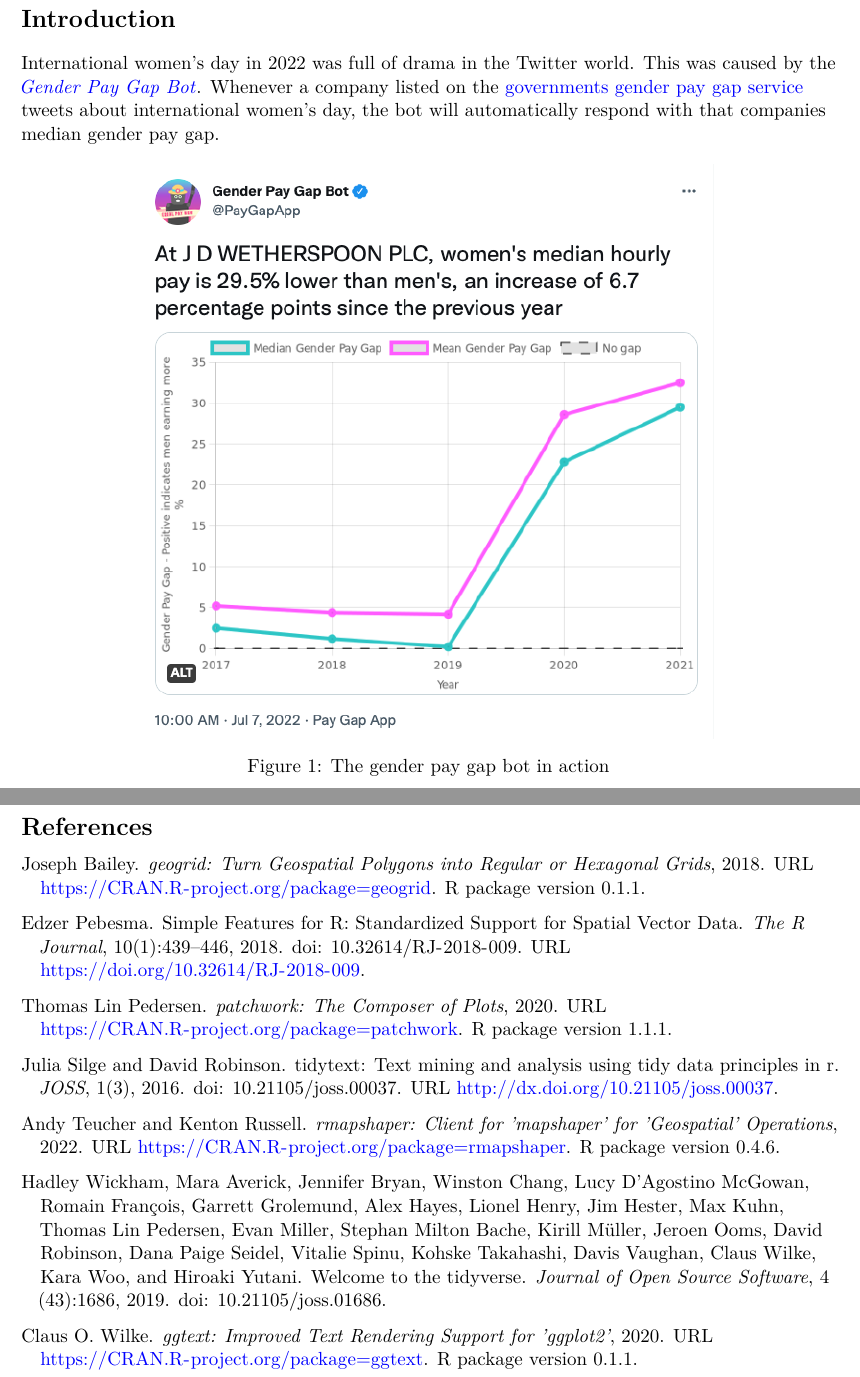
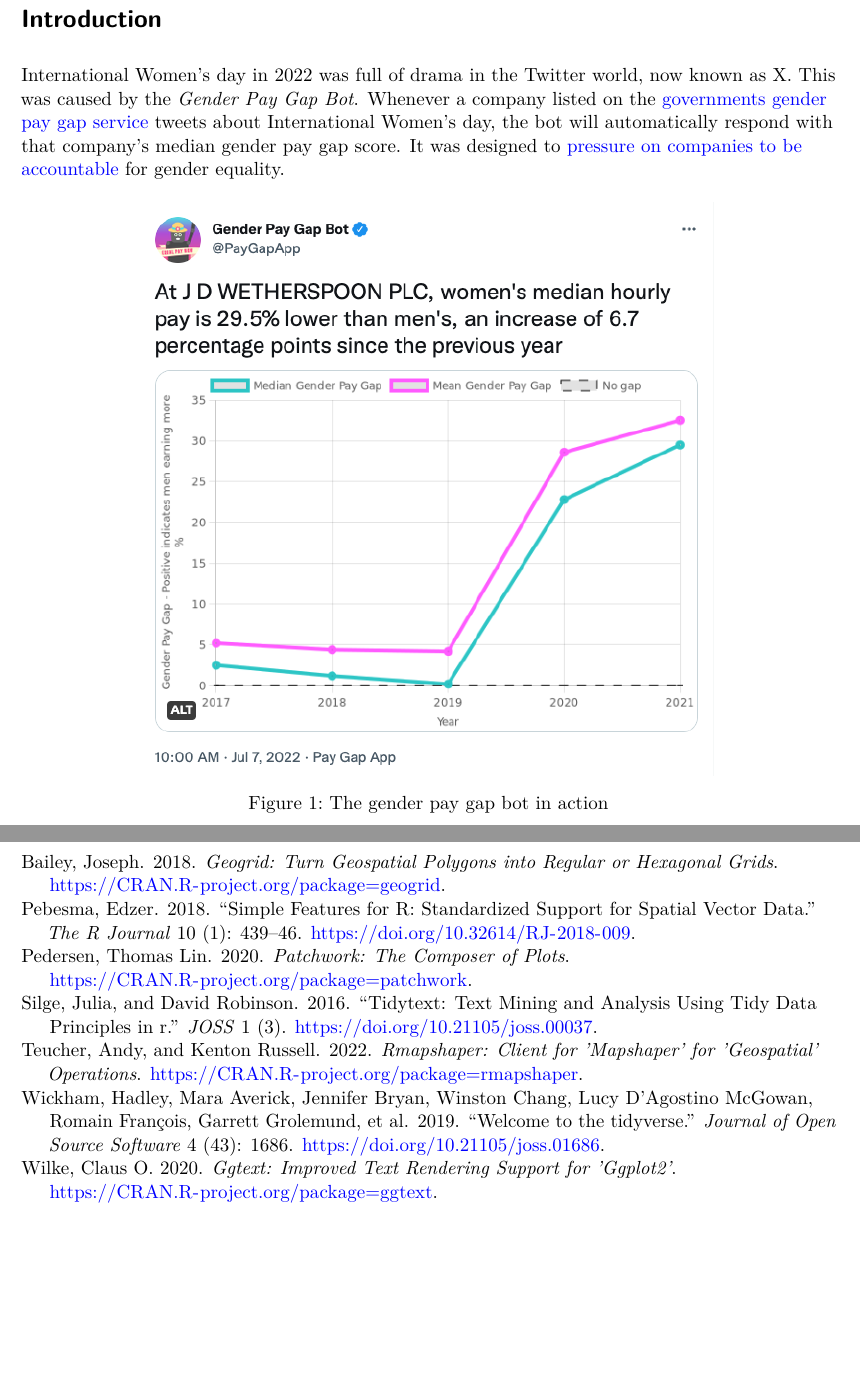
Before and after one commit to andrewmoles2/gender_pay_gap_example, a LaTeX paper (gender_pay_gap.tex): two parts of pages 3 and 8 of 8, joined at a grey line, cut so that both start at the same text, the shorter picture padded with empty space. Compiled offline with pdfLaTeX.

Commit message:
update example

```diff
--- a/gender_pay_gap.tex
+++ b/gender_pay_gap.tex
@@ -5,10 +5,11 @@
 %
 \documentclass[
   11pt,
-]{article}
+  letterpaper,
+  DIV=11,
+  numbers=noendperiod]{scrartcl}
 
 \usepackage{amsmath,amssymb}
-\usepackage{lmodern}
 \usepackage{iftex}
 \ifPDFTeX
   \usepackage[T1]{fontenc}
@@ -18,6 +19,11 @@
   \usepackage{unicode-math}
   \defaultfontfeatures{Scale=MatchLowercase}
   \defaultfontfeatures[\rmfamily]{Ligatures=TeX,Scale=1}
+\fi
+\usepackage{lmodern}
+\ifPDFTeX\else
+    % xetex/luatex font selection
+  \setmainfont[]{Roboto}
 \fi
 % Use upquote if available, for straight quotes in verbatim environments
 \IfFileExists{upquote.sty}{\usepackage{upquote}}{}
@@ -150,7 +179,7 @@
 \href{https://github.com/andrewmoles2/gender_pay_gap_example}{author's
 Github account}}}
 \author{Andrew Moles \and Anton Boichenko}
-\date{21 November, 2022}
+\date{2024-07-24}
 
 \begin{document}
 \maketitle
@@ -171,18 +199,19 @@
 
 \newpage
 
-\hypertarget{introduction}{%
-\section{Introduction}\label{introduction}}
+\section{Introduction}\label{introduction}
 
-International women's day in 2022 was full of drama in the Twitter
-world. This was caused by the
-\href{https://genderpaygap.app/}{\emph{Gender Pay Gap Bot}}. Whenever a
-company listed on the
+International Women's day in 2022 was full of drama in the Twitter
+world, now known as X. This was caused by the \emph{Gender Pay Gap Bot}.
+Whenever a company listed on the
 \href{https://gender-pay-gap.service.gov.uk/}{governments gender pay gap
-service} tweets about international women's day, the bot will
-automatically respond with that companies median gender pay gap.
+service} tweets about International Women's day, the bot will
+automatically respond with that company's median gender pay gap score.
+It was designed to
+\href{https://www.independent.co.uk/tech/people-ryanair-manchester-the-new-york-times-university-b2296194.html}{pressure
+on companies to be accountable} for gender equality.
 
-\begin{figure}
+\begin{figure}[H]
 
 {\centering \includegraphics[width=0.7\textwidth,height=\textheight]{pay_gap_bot.png}
 
@@ -355,8 +381,44 @@
 
 \newpage
 
+\phantomsection\label{refs}
+\begin{CSLReferences}{1}{0}
+\bibitem[\citeproctext]{ref-geogrid}
+Bailey, Joseph. 2018. \emph{Geogrid: Turn Geospatial Polygons into
+Regular or Hexagonal Grids}.
+\url{https://CRAN.R-project.org/package=geogrid}.
 
-  \bibliography{references.bib}
+\bibitem[\citeproctext]{ref-sf}
+Pebesma, Edzer. 2018. {``{Simple Features for R: Standardized Support
+for Spatial Vector Data}.''} \emph{{The R Journal}} 10 (1): 439--46.
+\url{https://doi.org/10.32614/RJ-2018-009}.
+
+\bibitem[\citeproctext]{ref-patchwork}
+Pedersen, Thomas Lin. 2020. \emph{Patchwork: The Composer of Plots}.
+\url{https://CRAN.R-project.org/package=patchwork}.
+
+\bibitem[\citeproctext]{ref-tidytext}
+Silge, Julia, and David Robinson. 2016. {``Tidytext: Text Mining and
+Analysis Using Tidy Data Principles in r.''} \emph{JOSS} 1 (3).
+\url{https://doi.org/10.21105/joss.00037}.
+
+\bibitem[\citeproctext]{ref-rmapshaper}
+Teucher, Andy, and Kenton Russell. 2022. \emph{Rmapshaper: Client for
+'Mapshaper' for 'Geospatial' Operations}.
+\url{https://CRAN.R-project.org/package=rmapshaper}.
+
+\bibitem[\citeproctext]{ref-tidyverse}
+Wickham, Hadley, Mara Averick, Jennifer Bryan, Winston Chang, Lucy
+D'Agostino McGowan, Romain François, Garrett Grolemund, et al. 2019.
+{``Welcome to the {tidyverse}.''} \emph{Journal of Open Source Software}
+4 (43): 1686. \url{https://doi.org/10.21105/joss.01686}.
+
+\bibitem[\citeproctext]{ref-ggtext}
+Wilke, Claus O. 2020. \emph{Ggtext: Improved Text Rendering Support for
+'Ggplot2'}. \url{https://CRAN.R-project.org/package=ggtext}.
+
+\end{CSLReferences}
+
 
 
 \end{document}
```
Also changed, not shown: gender_pay_gap.pdf, gender_pay_gap_files/figure-latex/geomaps-1.pdf (added), gender_pay_gap_files/figure-pdf/geomaps-1.pdf, gender_pay_gap.tex (99 more changed lines), 3 other files.
